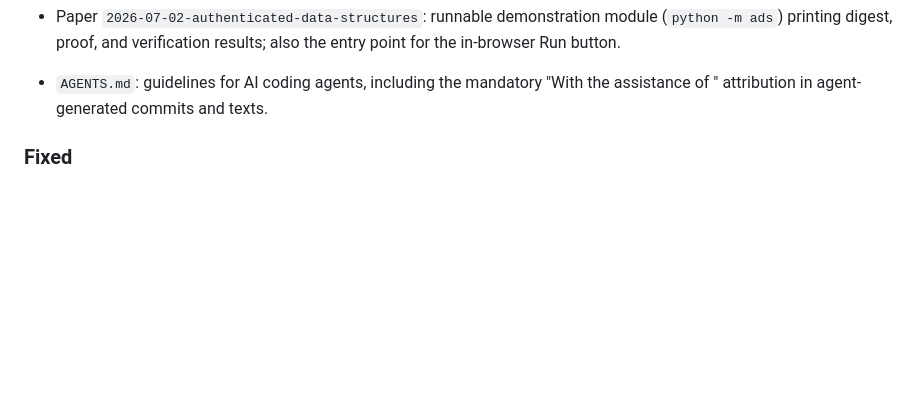
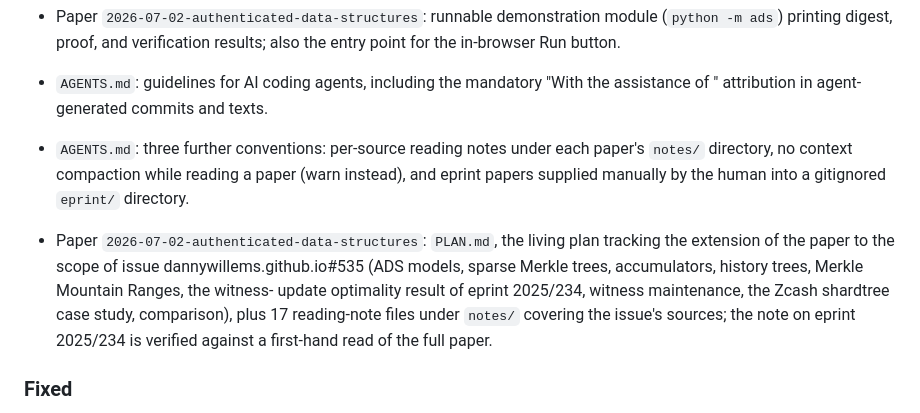
Before and after one commit to dannywillems/papers, a Markdown page: CHANGELOG.md, the part around the change. Drawn GitHub-style; blank space fills up the shorter version.

Commit message:
CHANGELOG: paper plan, reading notes, and agent conventions
With the assistance of Claude Fable 5.

```diff
--- a/CHANGELOG.md
+++ b/CHANGELOG.md
@@ -41,6 +41,19 @@ they concern.
 - `AGENTS.md`: guidelines for AI coding agents, including the
   mandatory "With the assistance of <model>" attribution in
   agent-generated commits and texts.
+- `AGENTS.md`: three further conventions: per-source reading notes
+  under each paper's `notes/` directory, no context compaction while
+  reading a paper (warn instead), and eprint papers supplied manually
+  by the human into a gitignored `eprint/` directory.
+- Paper `2026-07-02-authenticated-data-structures`: `PLAN.md`, the
+  living plan tracking the extension of the paper to the scope of
+  issue dannywillems.github.io#535 (ADS models, sparse Merkle trees,
+  accumulators, history trees, Merkle Mountain Ranges, the witness-
+  update optimality result of eprint 2025/234, witness maintenance,
+  the Zcash shardtree case study, comparison), plus 17 reading-note
+  files under `notes/` covering the issue's sources; the note on
+  eprint 2025/234 is verified against a first-hand read of the full
+  paper.
 
 ### Fixed
 
```
